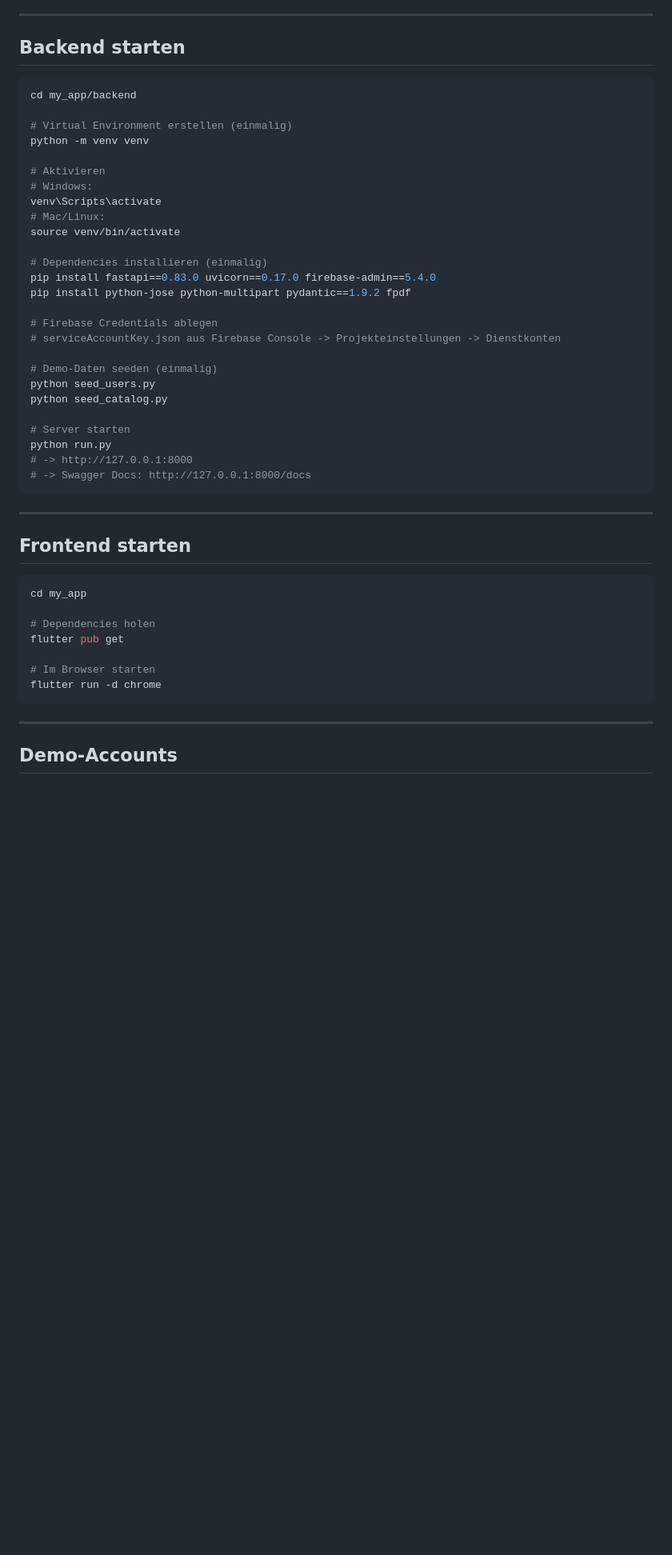
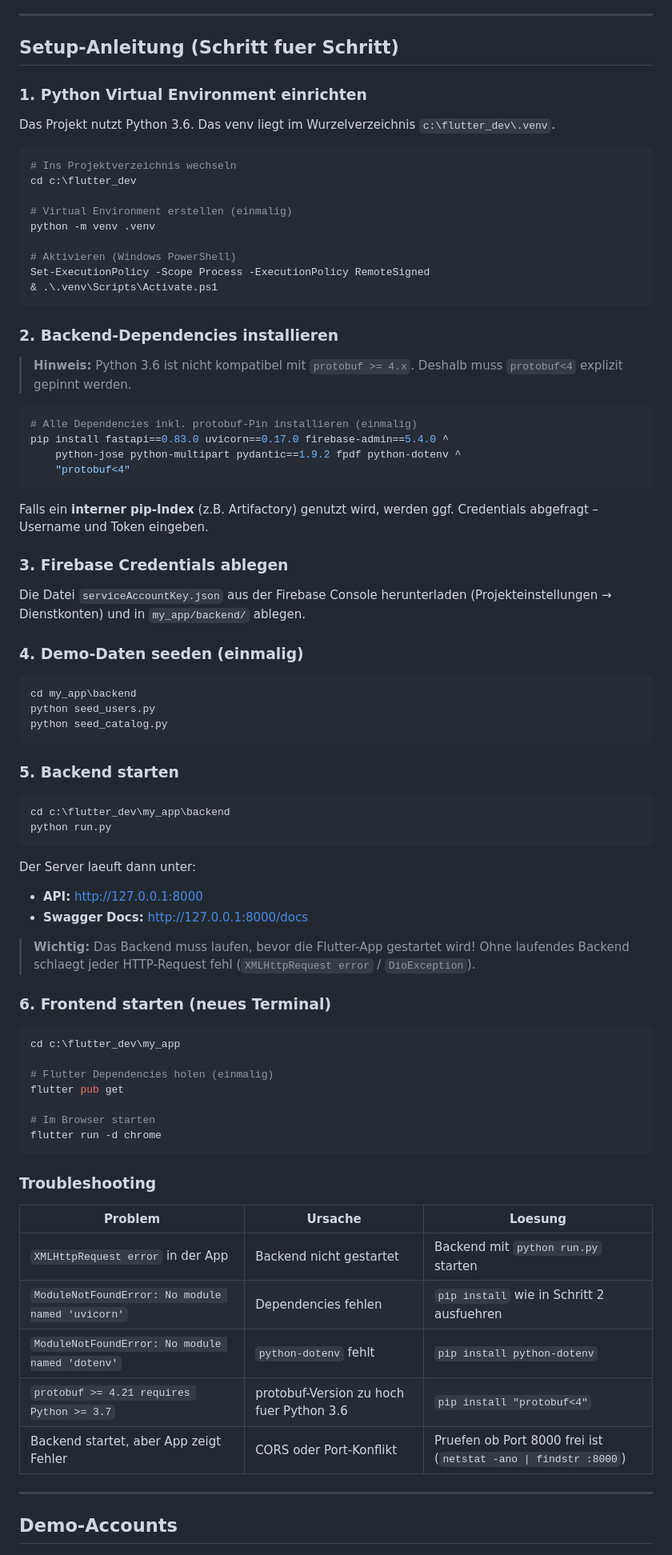
Before and after one commit to glikaa/auditlog, a Markdown page: README.md, the part around the change. Shown at 80% size. GitHub-like rendering; blank space fills up the shorter version.

Commit message:
add new step for step readme.md

````diff
--- a/README.md
+++ b/README.md
@@ -69,50 +69,88 @@ my_app/
 
 ---
 
-## Backend starten
+## Setup-Anleitung (Schritt fuer Schritt)
 
-```bash
-cd my_app/backend
+### 1. Python Virtual Environment einrichten
+
+Das Projekt nutzt Python 3.6. Das venv liegt im Wurzelverzeichnis `c:\flutter_dev\.venv`.
+
+```powershell
+# Ins Projektverzeichnis wechseln
+cd c:\flutter_dev
 
 # Virtual Environment erstellen (einmalig)
-python -m venv venv
+python -m venv .venv
 
-# Aktivieren
-# Windows:
-venv\Scripts\activate
-# Mac/Linux:
-source venv/bin/activate
+# Aktivieren (Windows PowerShell)
+Set-ExecutionPolicy -Scope Process -ExecutionPolicy RemoteSigned
+& .\.venv\Scripts\Activate.ps1
+```
 
-# Dependencies installieren (einmalig)
-pip install fastapi==0.83.0 uvicorn==0.17.0 firebase-admin==5.4.0
-pip install python-jose python-multipart pydantic==1.9.2 fpdf
+### 2. Backend-Dependencies installieren
 
-# Firebase Credentials ablegen
-# serviceAccountKey.json aus Firebase Console -> Projekteinstellungen -> Dienstkonten
+> **Hinweis:** Python 3.6 ist nicht kompatibel mit `protobuf >= 4.x`.
+> Deshalb muss `protobuf<4` explizit gepinnt werden.
 
-# Demo-Daten seeden (einmalig)
+```powershell
+# Alle Dependencies inkl. protobuf-Pin installieren (einmalig)
+pip install fastapi==0.83.0 uvicorn==0.17.0 firebase-admin==5.4.0 ^
+    python-jose python-multipart pydantic==1.9.2 fpdf python-dotenv ^
+    "protobuf<4"
+```
+
+Falls ein **interner pip-Index** (z.B. Artifactory) genutzt wird, werden
+ggf. Credentials abgefragt – Username und Token eingeben.
+
+### 3. Firebase Credentials ablegen
+
+Die Datei `serviceAccountKey.json` aus der Firebase Console herunterladen
+(Projekteinstellungen → Dienstkonten) und in `my_app/backend/` ablegen.
+
+### 4. Demo-Daten seeden (einmalig)
+
+```powershell
+cd my_app\backend
 python seed_users.py
 python seed_catalog.py
-
-# Server starten
-python run.py
-# -> http://127.0.0.1:8000
-# -> Swagger Docs: http://127.0.0.1:8000/docs
 ```
 
----
+### 5. Backend starten
 
-## Frontend starten
+```powershell
+cd c:\flutter_dev\my_app\backend
+python run.py
+```
 
-```bash
-cd my_app
+Der Server laeuft dann unter:
+- **API:** http://127.0.0.1:8000
+- **Swagger Docs:** http://127.0.0.1:8000/docs
 
-# Dependencies holen
+> **Wichtig:** Das Backend muss laufen, bevor die Flutter-App gestartet wird!
+> Ohne laufendes Backend schlaegt jeder HTTP-Request fehl
+> (`XMLHttpRequest error` / `DioException`).
+
+### 6. Frontend starten (neues Terminal)
+
+```powershell
+cd c:\flutter_dev\my_app
+
+# Flutter Dependencies holen (einmalig)
 flutter pub get
 
 # Im Browser starten
 flutter run -d chrome
 ```
+
+### Troubleshooting
+
+| Problem | Ursache | Loesung |
+|---|---|---|
+| `XMLHttpRequest error` in der App | Backend nicht gestartet | Backend mit `python run.py` starten |
+| `ModuleNotFoundError: No module named 'uvicorn'` | Dependencies fehlen | `pip install` wie in Schritt 2 ausfuehren |
+| `ModuleNotFoundError: No module named 'dotenv'` | `python-dotenv` fehlt | `pip install python-dotenv` |
+| `protobuf >= 4.21 requires Python >= 3.7` | protobuf-Version zu hoch fuer Python 3.6 | `pip install "protobuf<4"` |
+| Backend startet, aber App zeigt Fehler | CORS oder Port-Konflikt | Pruefen ob Port 8000 frei ist (`netstat -ano \| findstr :8000`) |
 
 ---
 
````
